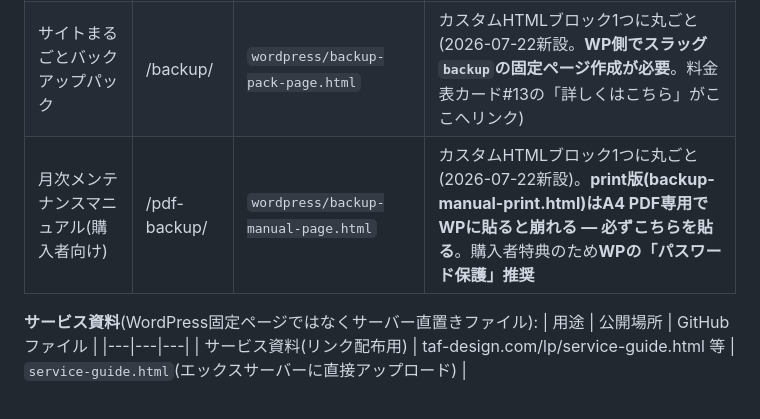
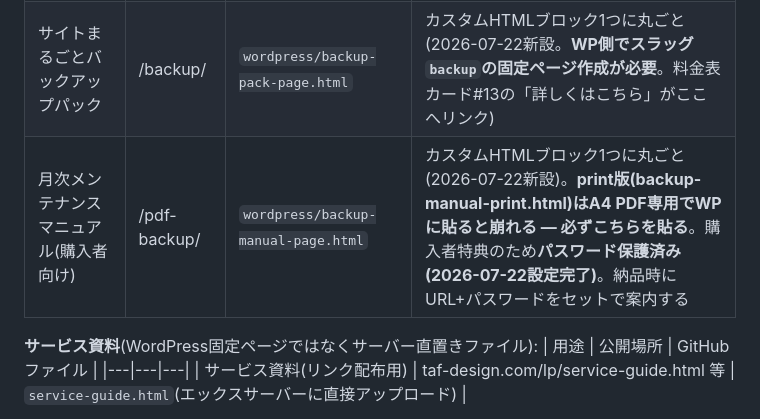
Before and after one commit to 810eigo-droid/TAF-V2meta-LP, a Markdown page: docs/wp-page-map.md, the part around the change. Rendered like a GitHub page.

Commit message:
/pdf-backup/ のパスワード保護設定完了を対応表に記録

```diff
--- a/docs/wp-page-map.md
+++ b/docs/wp-page-map.md
@@ -14,7 +14,7 @@
 | 簡単見積もり-order | /order/ | `wordpress/order-page-block.html` | カスタムHTMLブロック1つに丸ごと |
 | 5,000円OFFクーポン | /coupon/ | `wordpress/coupon-page-blocks.html` | BLOCK1 → CF7ショートコード → BLOCK3 の3構成 |
 | サイトまるごとバックアップパック | /backup/ | `wordpress/backup-pack-page.html` | カスタムHTMLブロック1つに丸ごと(2026-07-22新設。**WP側でスラッグ`backup`の固定ページ作成が必要**。料金表カード#13の「詳しくはこちら」がここへリンク) |
-| 月次メンテナンスマニュアル(購入者向け) | /pdf-backup/ | `wordpress/backup-manual-page.html` | カスタムHTMLブロック1つに丸ごと(2026-07-22新設)。**print版(backup-manual-print.html)はA4 PDF専用でWPに貼ると崩れる — 必ずこちらを貼る**。購入者特典のため**WPの「パスワード保護」推奨** |
+| 月次メンテナンスマニュアル(購入者向け) | /pdf-backup/ | `wordpress/backup-manual-page.html` | カスタムHTMLブロック1つに丸ごと(2026-07-22新設)。**print版(backup-manual-print.html)はA4 PDF専用でWPに貼ると崩れる — 必ずこちらを貼る**。購入者特典のため**パスワード保護済み(2026-07-22設定完了)**。納品時にURL+パスワードをセットで案内する |
 
 **サービス資料**(WordPress固定ページではなくサーバー直置きファイル):
 | 用途 | 公開場所 | GitHubファイル |
```
